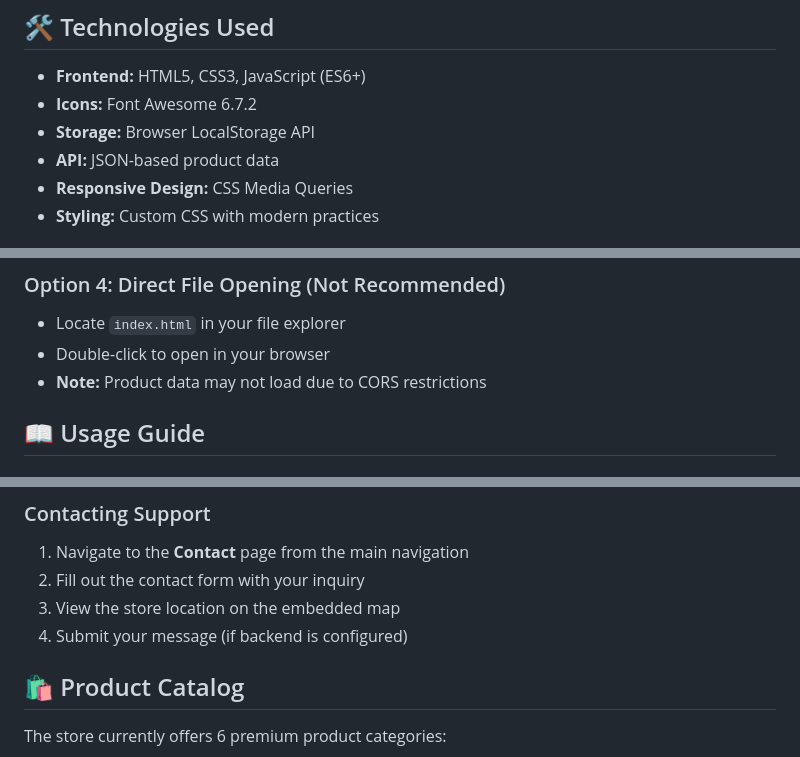
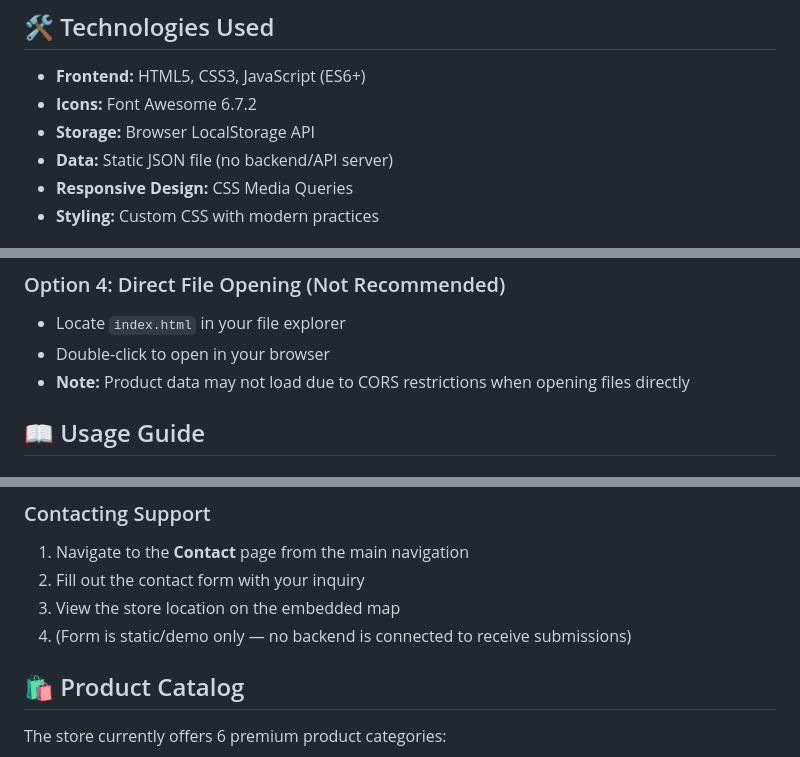
Before and after one commit to eclipse-dev3/Gaurav-Store, a Markdown page: README.md, 3 parts joined by grey strips. GitHub-like rendering.

```diff
--- a/README.md
+++ b/README.md
@@ -113,7 +115,7 @@ ecomerse/
 - **Frontend:** HTML5, CSS3, JavaScript (ES6+)
 - **Icons:** Font Awesome 6.7.2
 - **Storage:** Browser LocalStorage API
-- **API:** JSON-based product data
+- **Data:** Static JSON file (no backend/API server)
 - **Responsive Design:** CSS Media Queries
 - **Styling:** Custom CSS with modern practices
 
@@ -172,7 +174,7 @@ Visit `http://localhost:8080` in your browser.
 ### Option 4: Direct File Opening (Not Recommended)
 - Locate `index.html` in your file explorer
 - Double-click to open in your browser
-- **Note:** Product data may not load due to CORS restrictions
+- **Note:** Product data may not load due to CORS restrictions when opening files directly
 
 ## 📖 Usage Guide
 
@@ -208,7 +210,7 @@ Visit `http://localhost:8080` in your browser.
 1. Navigate to the **Contact** page from the main navigation
 2. Fill out the contact form with your inquiry
 3. View the store location on the embedded map
-4. Submit your message (if backend is configured)
+4. (Form is static/demo only — no backend is connected to receive submissions)
 
 ## 🛍 Product Catalog
 
```
Also changed, not shown: other parts of README.md (+15 -14 lines).
